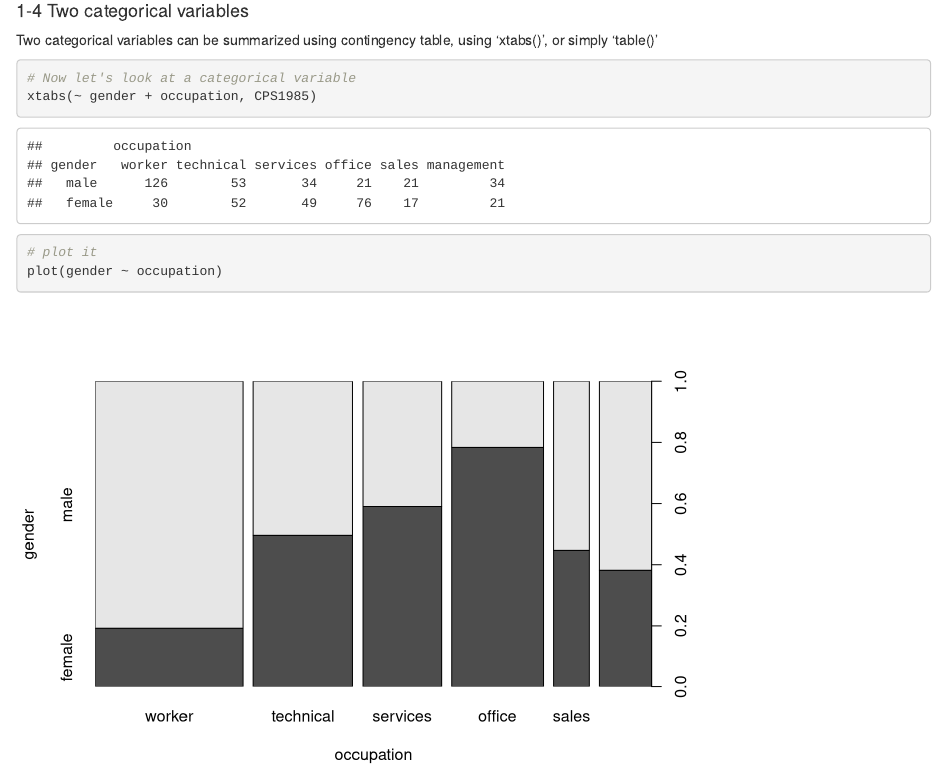
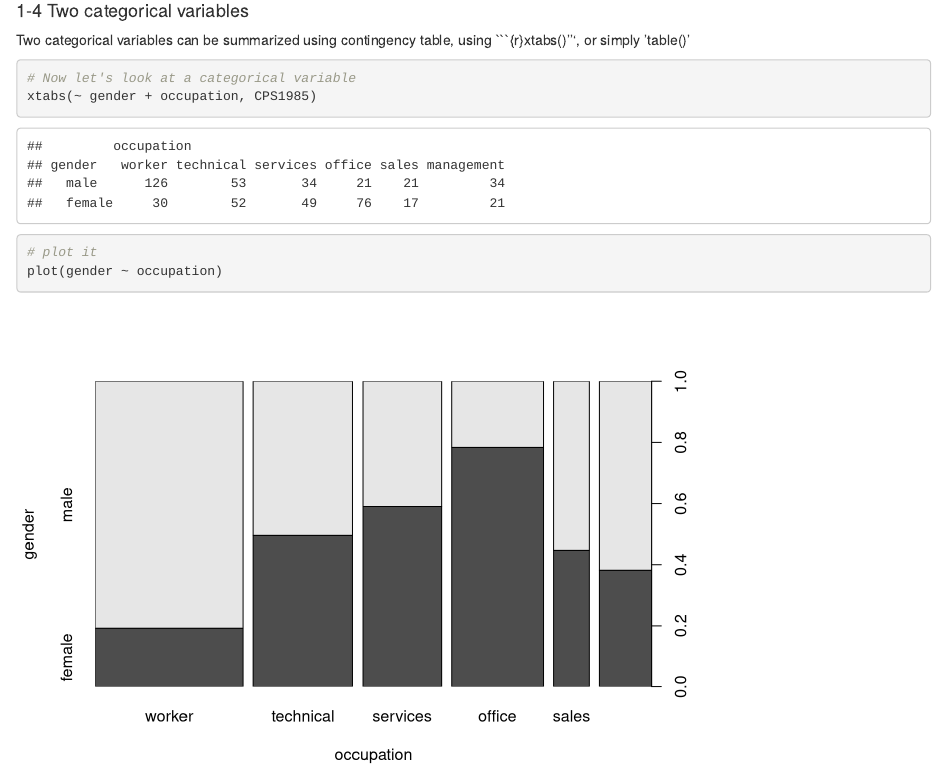
Before and after one commit to arckymx/Applied_Econometrics_with_R, an R Markdown document (2.8_Exploratory_Data_Analysis.rmd): the page in a window 1100 px wide, from 4210 px down. Rendered offline with R 4.5, knitr and Pandoc, with nearby package versions.

Commit message:
Update 2.8_Exploratory_Data_Analysis.rmd

````diff
--- a/2.8_Exploratory_Data_Analysis.rmd
+++ b/2.8_Exploratory_Data_Analysis.rmd
@@ -64,7 +64,7 @@ pie (tab)
 
 
 #### 1-4 Two categorical variables
-Two categorical variables can be summarized using contingency table, using 'xtabs()', or simply 'table()'
+Two categorical variables can be summarized using contingency table, using ```{r}xtabs()''', or simply 'table()'
 ```{r}
 # Now let's look at a categorical variable
 xtabs(~ gender + occupation, CPS1985)
````
